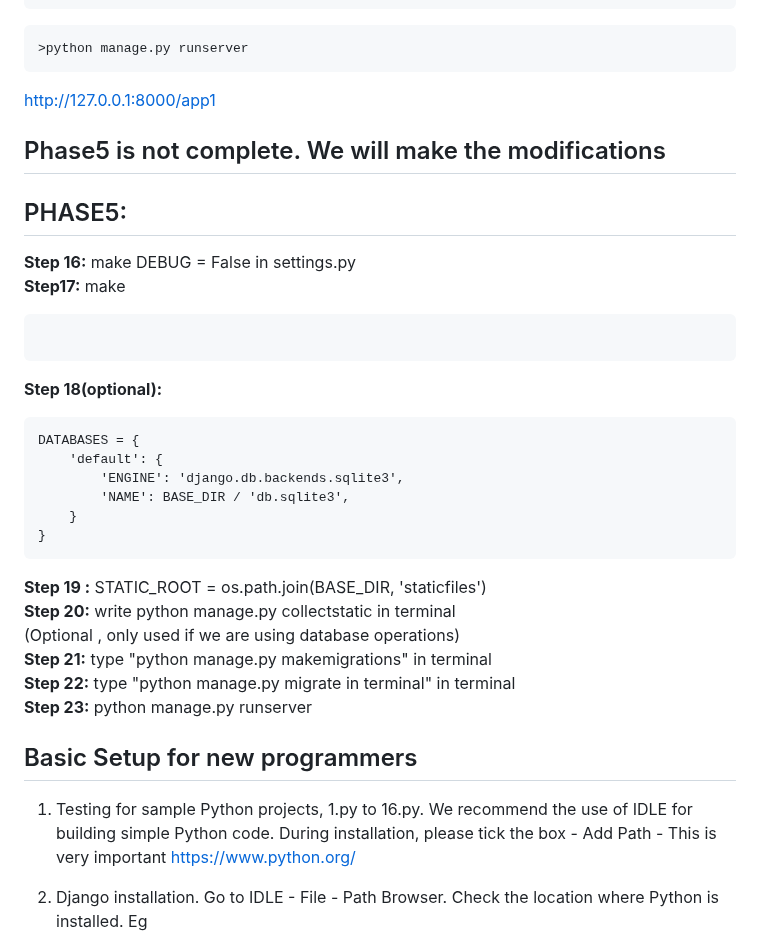
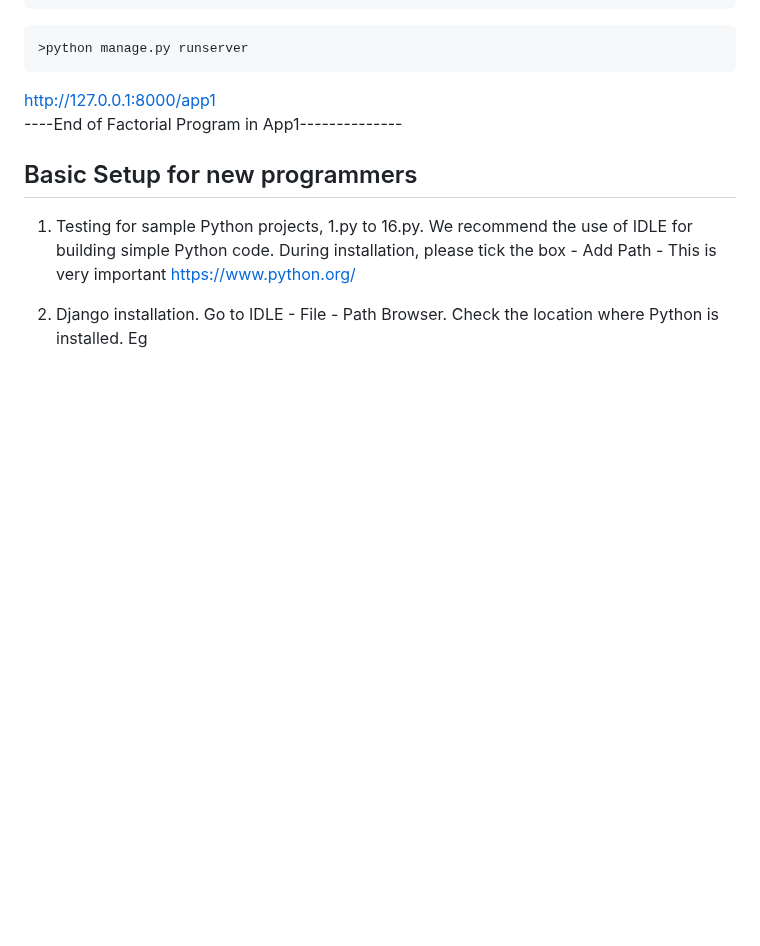
Before and after one commit to ckuthyar/fdp2_python_django_20240506, a Markdown page: README.md, the part around the change. Rendered like a GitHub page; blank space fills up the shorter version.

Commit message:
Update README.md
Minor changes

````diff
--- a/README.md
+++ b/README.md
@@ -164,33 +164,7 @@ def fact(n1):
 >python manage.py runserver
 ```
 http://127.0.0.1:8000/app1
-
-## Phase5 is not complete. We will make the modifications
-
-## PHASE5:
-**Step 16:** make DEBUG = False in settings.py
-**Step17:** make
-```ALLOWED_HOSTS = ['*']
-```
-**Step 18(optional):**
-```
-DATABASES = {
-    'default': {
-        'ENGINE': 'django.db.backends.sqlite3',
-        'NAME': BASE_DIR / 'db.sqlite3',
-    }
-}
-```
-**Step 19 :** STATIC_ROOT = os.path.join(BASE_DIR, 'staticfiles')
-**Step 20:** write python manage.py collectstatic in terminal
-(Optional , only used if we are using database operations)
-**Step 21:** type "python manage.py makemigrations" in terminal
-**Step 22:** type  "python manage.py migrate in terminal" in terminal
-**Step 23:**  python manage.py runserver
-
-
-
-
+----End of Factorial Program in App1--------------
 
 ## Basic Setup for new programmers
 
````
